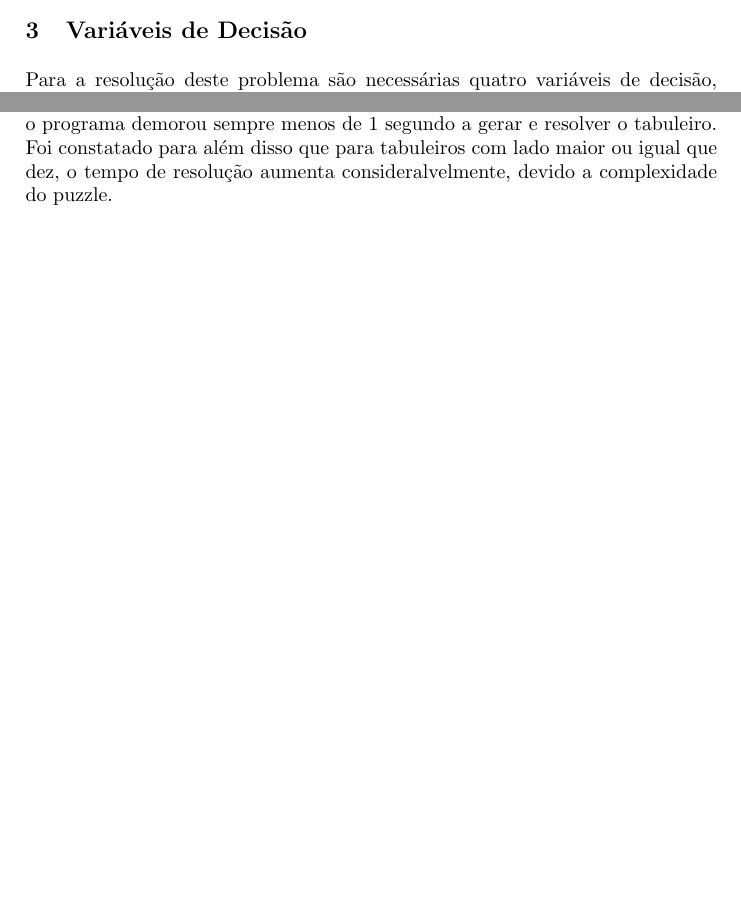
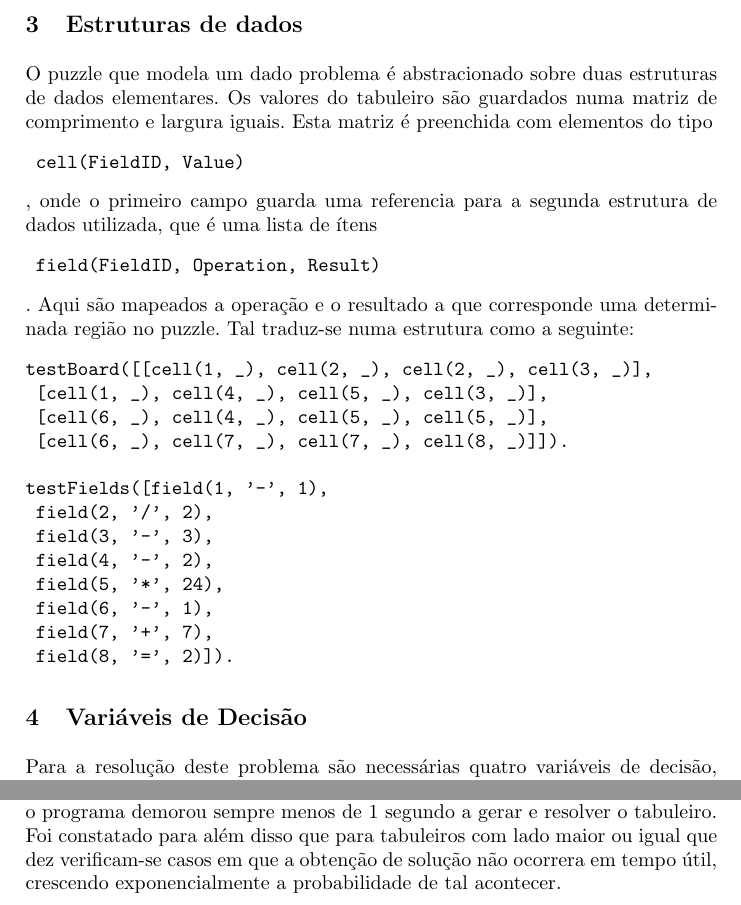
Before and after one commit to diogojapinto/ken-ken-prolog, a LaTeX paper (artigo/preliminar.tex): two parts of pages 2 and 5 of 7 before the commit and two parts of pages 3 and 6 of 8 after it, joined at a grey line, cut at the place of the change, the shorter picture padded with empty space. Compiled offline with pdfLaTeX.

Commit message:
minor changes to article

```diff
--- a/artigo/preliminar.tex
+++ b/artigo/preliminar.tex
@@ -91,6 +90,30 @@ A implementação de um programa capaz de resolver puzzles numéricos do tipico
 
 
 Para a resolução deste problema foram utilizados métodos de programação com restricões em prolog, impondo restrições nos numeros que podem ser utilizados, verificando que não existem números repetidos por linha e coluna, e verificando que as operações matemáticas indicadas se evidenciam.
+
+\newpage
+
+\section{Estruturas de dados}
+O puzzle que modela um dado problema é abstracionado sobre duas estruturas de dados elementares.
+Os valores do tabuleiro são guardados numa matriz de comprimento e largura iguais. Esta matriz é preenchida
+com elementos do tipo \begin{verbatim} cell(FieldID, Value) \end{verbatim}, onde o primeiro campo guarda uma
+referencia para a segunda estrutura de dados utilizada, que é uma lista de ítens
+\begin{verbatim} field(FieldID, Operation, Result) \end{verbatim}. Aqui são mapeados a operação e o resultado a que corresponde uma determinada região no puzzle. Tal traduz-se numa estrutura como a seguinte:
+\begin{verbatim}
+testBoard([[cell(1, _), cell(2, _), cell(2, _), cell(3, _)],
+	[cell(1, _), cell(4, _), cell(5, _), cell(3, _)],
+	[cell(6, _), cell(4, _), cell(5, _), cell(5, _)],
+	[cell(6, _), cell(7, _), cell(7, _), cell(8, _)]]).
+
+testFields([field(1, '-', 1),
+	field(2, '/', 2),
+	field(3, '-', 3),
+	field(4, '-', 2),
+	field(5, '*', 24),
+	field(6, '-', 1),
+	field(7, '+', 7),
+	field(8, '=', 2)]).
+\end{verbatim}
 
 \section{Variáveis de Decisão}
 Para a resolução deste problema são necessárias quatro variáveis de decisão, primeiro o dominio dos números a serem utilizados no tabuleiro. Só podem ser utilizados no tabuleiro números de valor igual ou inferior ao tamanho do tabuleiro, por exemplo, se o tabuleiro for 4x4, só poderão ser utilizados números de um a quatro.
@@ -182,7 +205,9 @@ printHorizMidBorder([_R1 | R1s], [_R2 | R2s]) :-
 \FloatBarrier
 
 \section{Resultados}
-Após a realização de vários testes, com geração e resolução de tabuleiros KenKen, o programa demorou sempre menos de 1 segundo a gerar e resolver o tabuleiro. Foi constatado para além disso que para tabuleiros com lado maior ou igual que dez, o tempo de resolução aumenta consideralvelmente, devido a complexidade do puzzle.
+Após a realização de vários testes, com geração e resolução de tabuleiros KenKen, o programa demorou sempre menos de 1 segundo a gerar e resolver o tabuleiro. Foi constatado para além disso que para tabuleiros com lado maior ou igual que dez verificam-se casos em que a obtenção de solução não ocorrera em tempo útil, crescendo exponencialmente a
+probabilidade de tal acontecer.
+
 \begin{figure}
 \centering
 \includegraphics[scale=0.8]{table}
```
Also changed, not shown: artigo/preliminar.pdf, artigo/preliminar.tex (3 more changed lines), 4 other files.
